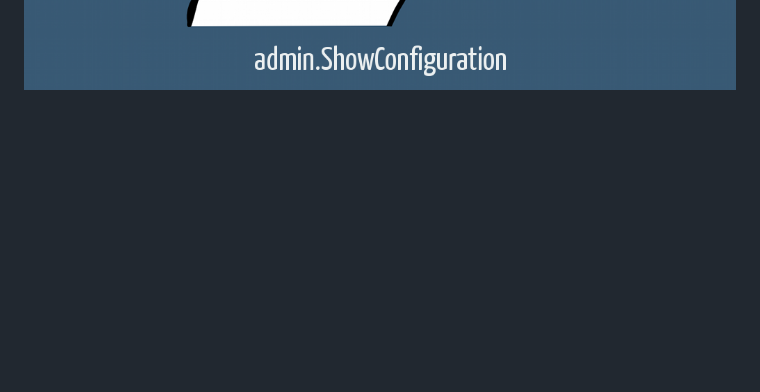
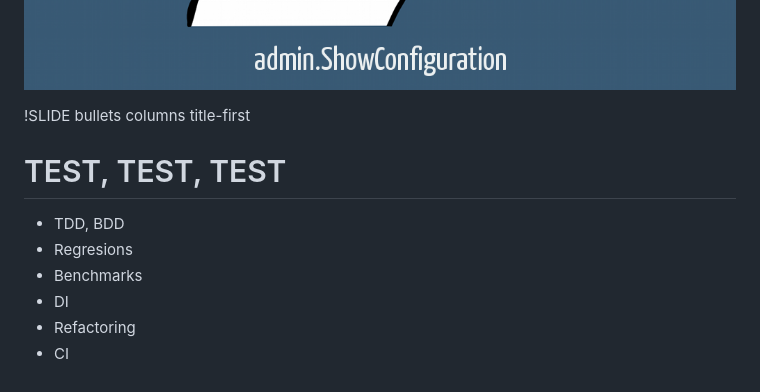
Before and after one commit to trabe-teaching/software-development-at-trabe, a Markdown page: one/01_intro.md, the part around the change. Drawn GitHub-style; blank space fills up the shorter version.

Commit message:
More shit. Not done yet

```diff
--- a/one/01_intro.md
+++ b/one/01_intro.md
@@ -112,3 +112,15 @@
 !SLIDE image
 
 ![Y U NO admin.ShowConfiguration](yu_no_admin_showconfiguration.png)
+
+
+!SLIDE bullets columns title-first
+
+# TEST, TEST, TEST
+
+* TDD, BDD
+* Regresions
+* Benchmarks
+* DI
+* Refactoring
+* CI
```
Also changed, not shown: one/04_hell_and_heaven.md (+5 -1 lines), one/yao.png (added).
